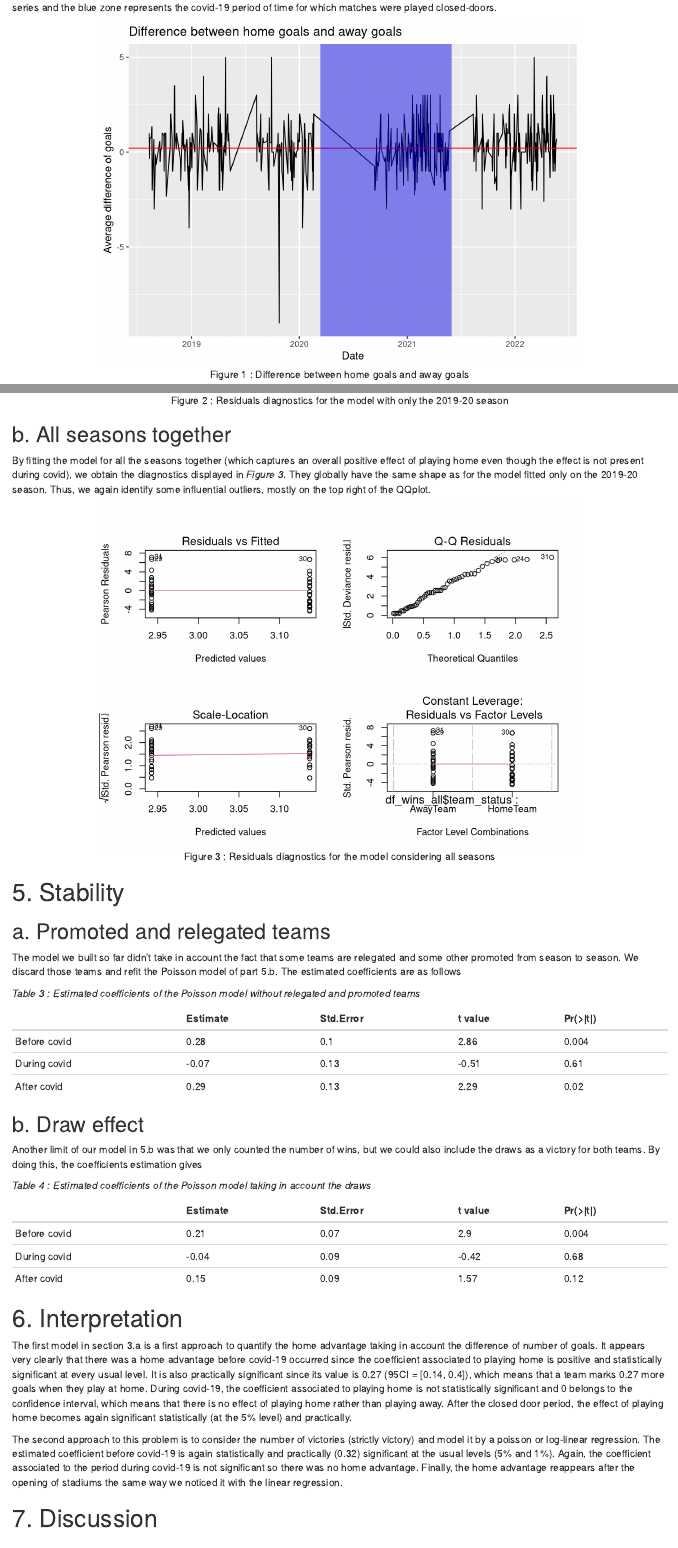
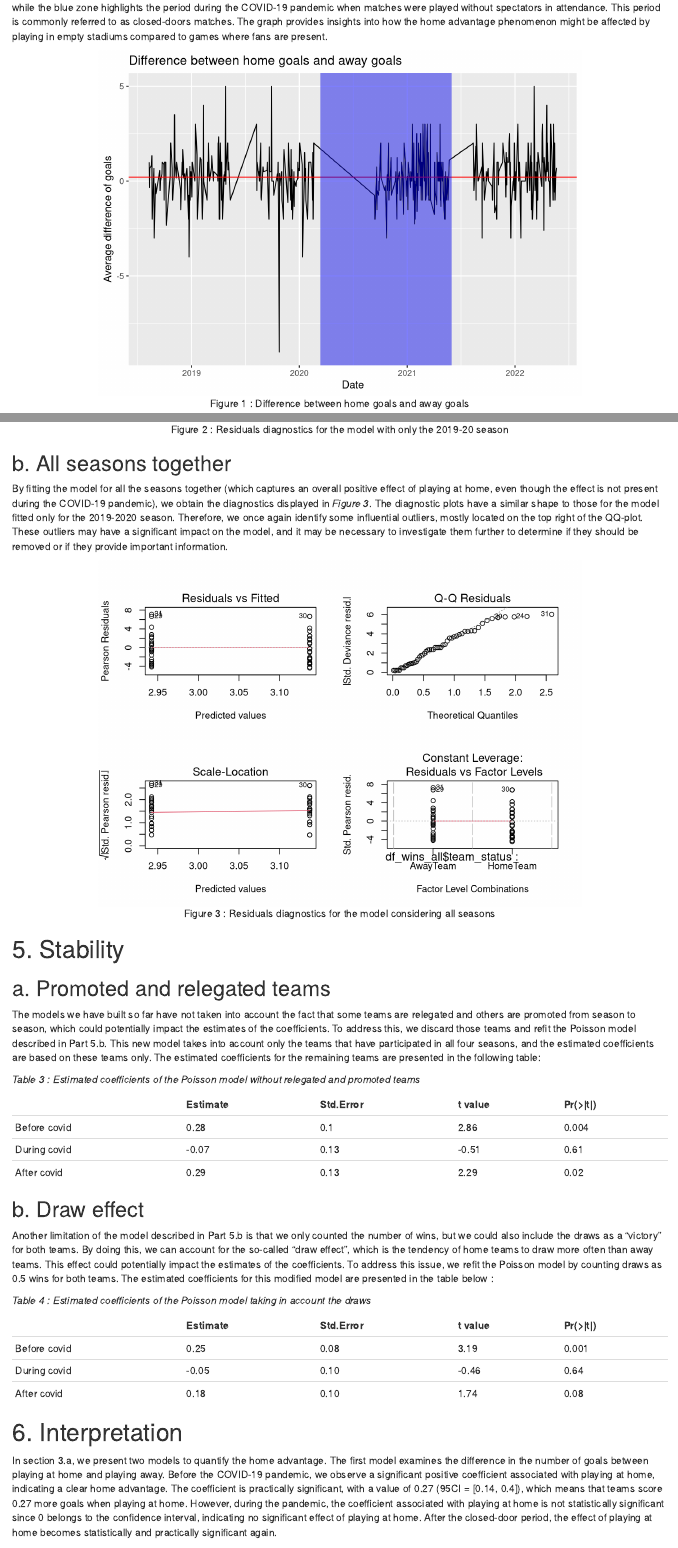
Before and after one commit to candicebaud/appstat_359523, an R Markdown document (project_3/report_project_3.Rmd): the page in a window 1100 px wide, from 820 px down before the commit and from 780 px down after it, so that both start at the same text, and a second part further down, joined at a grey line. Rendered offline with R 4.5, knitr and Pandoc, with nearby package versions.

Commit message:
last version

````diff
--- a/project_3/report_project_3.Rmd
+++ b/project_3/report_project_3.Rmd
@@ -158,18 +154,18 @@ df_wins_after <- df_restr %>%
 
 ```
 
-*Figure1* shows the difference of goals between the home goals and the away goals with respect to the date. The red line shows the average of the series and the blue zone represents the covid-19 period of time for which matches were played closed-doors.
+*Figure1* illustrates the difference in goals between the home team and the away team over time. The red line represents the average of the series, while the blue zone highlights the period during the COVID-19 pandemic when matches were played without spectators in attendance. This period is commonly referred to as closed-doors matches. The graph provides insights into how the home advantage phenomenon might be affected by playing in empty stadiums compared to games where fans are present.
 
 ```{r, fig.align="center", fig.cap="Figure 1 : Difference between home goals and away goals"}
-test_2<- df_restr %>%
+graph<- df_restr %>%
   select(date, home_goals, away_goals) %>%
   group_by(date) %>%
   summarise(avg_home = mean(home_goals), avg_away = mean(away_goals)) %>%
   mutate(avg_diff = avg_home - avg_away)
 
-test_2 %>% ggplot(aes(x=date, y=avg_diff)) +
+graph %>% ggplot(aes(x=date, y=avg_diff)) +
   geom_line() +
-  geom_hline(yintercept= mean(test_2$avg_diff), col = 'red', show.legend = T)+
+  geom_hline(yintercept= mean(graph$avg_diff), col = 'red', show.legend = T)+
   geom_rect(aes(xmin = as.Date("2020-03-12", format = "%Y-%m-%d"), xmax = as.Date("2021-06-01", format = "%Y-%m-%d"), ymin = -Inf, ymax = Inf), fill = "blue", alpha = 0.003) +
   labs(x = 'Date', y = 'Average difference of goals', title = 'Difference between home goals and away goals')
 
@@ -326,7 +320,7 @@ plot(model_19)
 
 
 ## b. All seasons together
-By fitting the model for all the seasons together (which captures an overall positive effect of playing home even though the effect is not present during covid), we obtain the diagnostics displayed in *Figure 3*. They globally have the same shape as for the model fitted only on the 2019-20 season. Thus, we again identify some influential outliers, mostly on the top right of the QQplot.
+By fitting the model for all the seasons together (which captures an overall positive effect of playing at home, even though the effect is not present during the COVID-19 pandemic), we obtain the diagnostics displayed in *Figure 3*. The diagnostic plots have a similar shape to those for the model fitted only for the 2019-2020 season. Therefore, we once again identify some influential outliers, mostly located on the top right of the QQ-plot. These outliers may have a significant impact on the model, and it may be necessary to investigate them further to determine if they should be removed or if they provide important information.
 
 ```{r, fig.align="center", fig.cap="Figure 3 : Residuals diagnostics for the model considering all seasons"}
 par(mfrow=c(2,2))
@@ -336,15 +330,16 @@ plot(model_wins)
 
 # 5. Stability
 ## a. Promoted and relegated teams
-The model we built so far didn't take in account the fact that some teams are relegated and some other promoted from season to season. We discard those teams and refit the Poisson model of part 5.b. The estimated coefficients are as follows
+The models we have built so far have not taken into account the fact that some teams are relegated and others are promoted from season to season, which could potentially impact the estimates of the coefficients. To address this, we discard those teams and refit the Poisson model described in Part 5.b. This new model takes into account only the teams that have participated in all four seasons, and the estimated coefficients are based on these teams only. The estimated coefficients for the remaining teams are presented in the following table:
+
 ```{r promoted, echo=FALSE, include = FALSE}
 #relegated/promoted effect
 A = setdiff(df18$HomeTeam,df19$HomeTeam) #relegated (those in for 18 but not in 19)
 B = setdiff(df19$HomeTeam,df18$HomeTeam) #promoted (those in 19 but not in 18)
-C = setdiff(df19$HomeTeam, df20$HomeTeam) #relegated
-D = setdiff(df20$HomeTeam, df19$HomeTeam) #promoted
-E = setdiff(df20$HomeTeam, df21$HomeTeam ) #relegated
-f = setdiff(df21$HomeTeam, df20$HomeTeam ) #promoted
+C = setdiff(df19$HomeTeam,df20$HomeTeam) #relegated
+D = setdiff(df20$HomeTeam,df19$HomeTeam) #promoted
+E = setdiff(df20$HomeTeam,df21$HomeTeam ) #relegated
+f = setdiff(df21$HomeTeam,df20$HomeTeam ) #promoted
 
 names_del <- unique(c(A, B, C, D, E, f)) #we will not take in account the ones that were relegated and promoted
 
@@ -376,16 +371,34 @@ summary(model_wins_after_rel)
 
 
 ## b. Draw effect
-Another limit of our model in 5.b was that we only counted the number of wins, but we could also include the draws as a victory for both teams. By doing this, the coefficients estimation gives
+Another limitation of the model described in Part 5.b is that we only counted the number of wins, but we could also include the draws as a "victory" for both teams. By doing this, we can account for the so-called "draw effect", which is the tendency of home teams to draw more often than away teams. This effect could potentially impact the estimates of the coefficients. To address this issue, we refit the Poisson model by counting draws as 0.5 wins for both teams. The estimated coefficients for this modified model are presented in the table below :
 
 
 ```{r draw effect, echo=FALSE, include = FALSE}
-#if we consider that draw is almost like winning
-df_wins_before_bis <- as.data.frame(df_restr %>% filter(covid_before_after =='Pre-covid')%>%  filter(win != "0")%>% select(team_name, team_status, win)%>% group_by(team_name, team_status)%>%summarise(number=n())%>% mutate(numb_win = number))
+#if we consider that draw is like winning
+df_wins_before_bis <- df_restr %>%
+  filter(covid_before_after =='Pre-covid')%>%
+  filter(win != "0")%>%
+  select(team_name, team_status, win)%>%
+  group_by(team_name, team_status)%>%
+  summarise(number=n())%>%
+  mutate(numb_win = number)
 
-df_wins_during_bis <- df_restr %>% filter(covid_before_after =='In-covid')%>%  filter(win != "0")%>% select(team_name, team_status, win)%>% group_by(team_name, team_status)%>%summarise(number=n())%>% mutate(numb_win = number)
+df_wins_during_bis <- df_restr %>%
+  filter(covid_before_after =='In-covid')%>%
+  filter(win != "0")%>%
+  select(team_name, team_status, win)%>%
+  group_by(team_name, team_status)%>%
+  summarise(number=n())%>%
+  mutate(numb_win = number)
 
-df_wins_after_bis <- df_restr %>% filter(covid_before_after =='Post-covid')%>%  filter(win != "0")%>% select(team_name, team_status, win)%>% group_by(team_name, team_status)%>%summarise(number=n())%>% mutate(numb_win = number)
+df_wins_after_bis <- df_restr %>%
+  filter(covid_before_after =='Post-covid')%>%
+  filter(win != "0")%>%
+  select(team_name, team_status, win)%>%
+  group_by(team_name, team_status)%>%
+  summarise(number=n())%>%
+  mutate(numb_win = number)
 
 
 model_wins_before_bis <- glm(df_wins_before_bis$number ~ df_wins_before_bis$team_status, family=poisson(link="log"))
@@ -396,6 +409,67 @@ summary(model_wins_during_bis)
 
 model_wins_after_bis <- glm(df_wins_after_bis$number ~ df_wins_after_bis$team_status, family=poisson(link="log"))
 summary(model_wins_after_bis)
+
+
+
+
+#if we consider draw as half victory
+df_wins_before_draw <- df_restr %>%
+  filter(covid_before_after =='Pre-covid')%>%
+  select(team_name, team_status, win)%>%
+  mutate(
+    win_numeric = case_when(
+      win == 0 ~ 0,
+      win == 1 ~ 1,
+      win == 2 ~ 0.5
+    )
+  ) %>%
+  group_by(team_name, team_status, win_numeric)%>%
+  summarise(number = n(),s = sum(win_numeric)) %>%
+  group_by(team_name, team_status)%>%
+  summarise(score = sum(s))
+
+df_wins_during_draw <- df_restr %>%
+  filter(covid_before_after =='In-covid')%>%
+  select(team_name, team_status, win)%>%
+  mutate(
+    win_numeric = case_when(
+      win == 0 ~ 0,
+      win == 1 ~ 1,
+      win == 2 ~ 0.5
+    )
+  ) %>%
+  group_by(team_name, team_status, win_numeric)%>%
+  summarise(number = n(),s = sum(win_numeric)) %>%
+  group_by(team_name, team_status)%>%
+  summarise(score = sum(s))
+
+df_wins_after_draw <- df_restr %>%
+  filter(covid_before_after =='Post-covid')%>%
+  select(team_name, team_status, win)%>%
+  mutate(
+    win_numeric = case_when(
+      win == 0 ~ 0,
+      win == 1 ~ 1,
+      win == 2 ~ 0.5
+    )
+  ) %>%
+  group_by(team_name, team_status, win_numeric)%>%
+  summarise(number = n(),s = sum(win_numeric)) %>%
+  group_by(team_name, team_status)%>%
+  summarise(score = sum(s))
+
+
+model_wins_before_draw <- glm(df_wins_before_draw$score ~ df_wins_before_draw$team_status, family=poisson(link="log"))
+summary(model_wins_before_draw)
+
+model_wins_during_draw <- glm(df_wins_during_draw$score ~ df_wins_during_draw$team_status, family=poisson(link="log"))
+summary(model_wins_during_draw)
+
+model_wins_after_draw <- glm(df_wins_after_draw$score ~ df_wins_after_draw$team_status, family=poisson(link="log"))
+summary(model_wins_after_draw)
+
+#remark : if we take in account that draw is equal to victory we obtain quite similar results but the pvalues are a bit higher
 ```
 
 
@@ -403,13 +477,12 @@ summary(model_wins_after_bis)
 
 |              | Estimate | Std.Error | t value | Pr(>\|t\|) |
 |--------------|----------|-----------|---------|------------|
-| Before covid | 0.21     | 0.07      | 2.9     | 0.004      |
-| During covid | -0.04    | 0.09      | -0.42   | 0.68       |
-| After covid  | 0.15     | 0.09      | 1.57    | 0.12       |
+| Before covid | 0.25     | 0.08      | 3.19    | 0.001      |
+| During covid | -0.05    | 0.10      | -0.46   | 0.64       |
+| After covid  | 0.18     | 0.10      | 1.74    | 0.08       |
 
 
 
 # 6. Interpretation
-The first model in section 3.a is a first approach to quantify the home advantage taking in account the difference of number of goals. It appears very clearly that there was a home advantage before covid-19 occurred since the coefficient associated to playing home is positive and statistically significant at every usual level. It is also practically significant since its value is 0.27 (95CI = [0.14, 0.4]), which means that a team marks 0.27 more goals when they play at home. During covid-19, the coefficient associated to playing home is not statistically significant and 0 belongs to the confidence interval, which means that there is no effect of playing home rather than playing away. After the closed door period, the effect of playing home becomes again significant statistically (at the 5% level) and practically.
+In section 3.a, we present two models to quantify the home advantage. The first model examines the difference in the number of goals between playing at home and playing away. Before the COVID-19 pandemic, we observe a significant positive coefficient associated with playing at home, indicating a clear home advantage. The coefficient is practically significant, with a value of 0.27 (95CI = [0.14, 0.4]), which means that teams score 0.27 more goals when playing at home. However, during the pandemic, the coefficient associated with playing at home is not statistically significant since 0 belongs to the confidence interval, indicating no significant effect of playing at home. After the closed-door period, the effect of playing at home becomes statistically and practically significant again.
 
-The second approach to this problem is to consider the number of victories (strictly victory) and model it by a poisson or log-linear regression. The estimated coefficient before covid-19 is again statistically and practically (0.32) significant at the usual levels (5% and 1%). Again, the coefficient associated to the period during covid-19 is not significant so there was no home advantage. Finally, the home advantage reappears after the opening of stadiums the same way we noticed it with the linear regression.
````
Also changed, not shown: project_3/report_project_3.html, project_3/report_project_3.Rmd (24 more changed lines).
